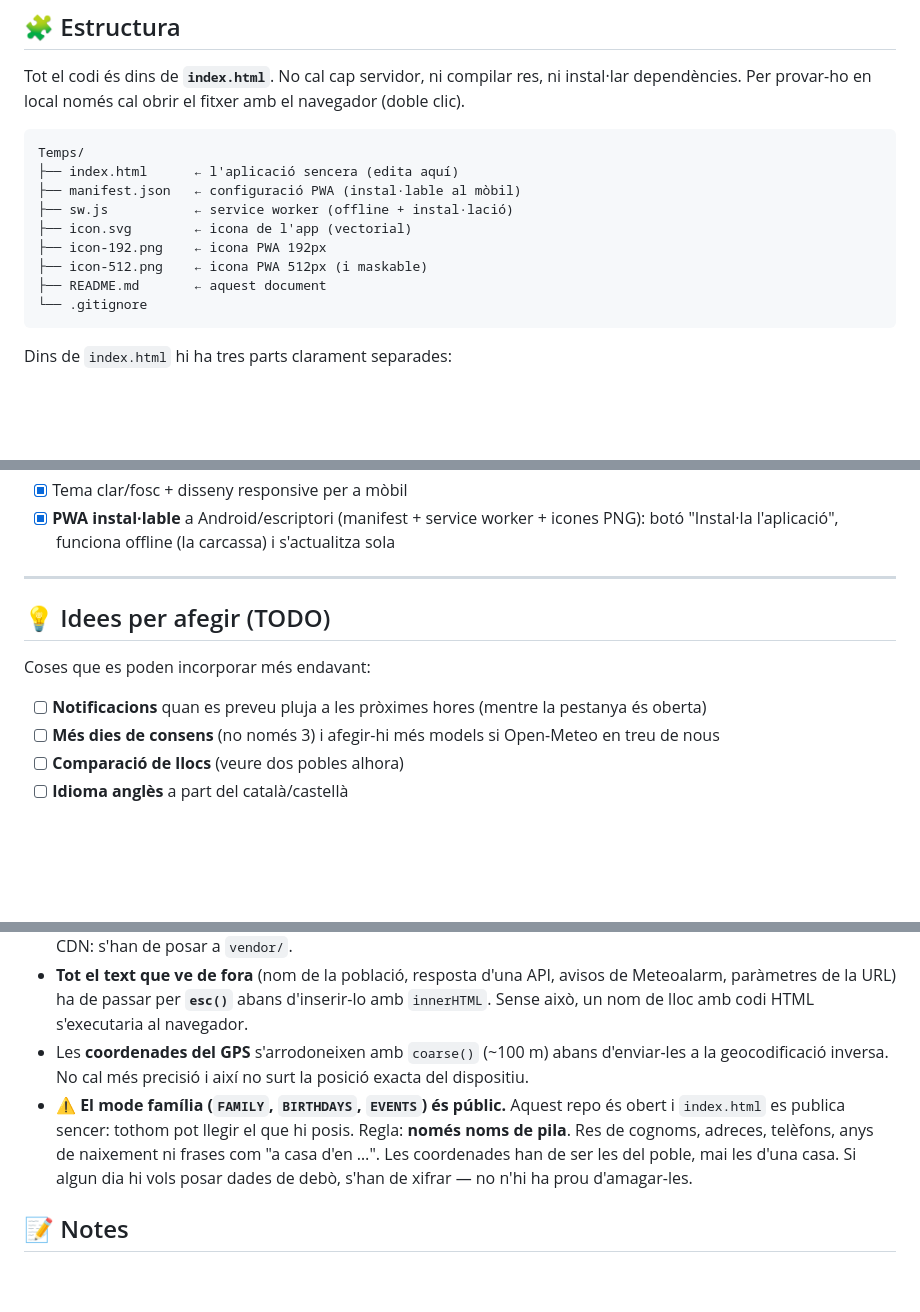
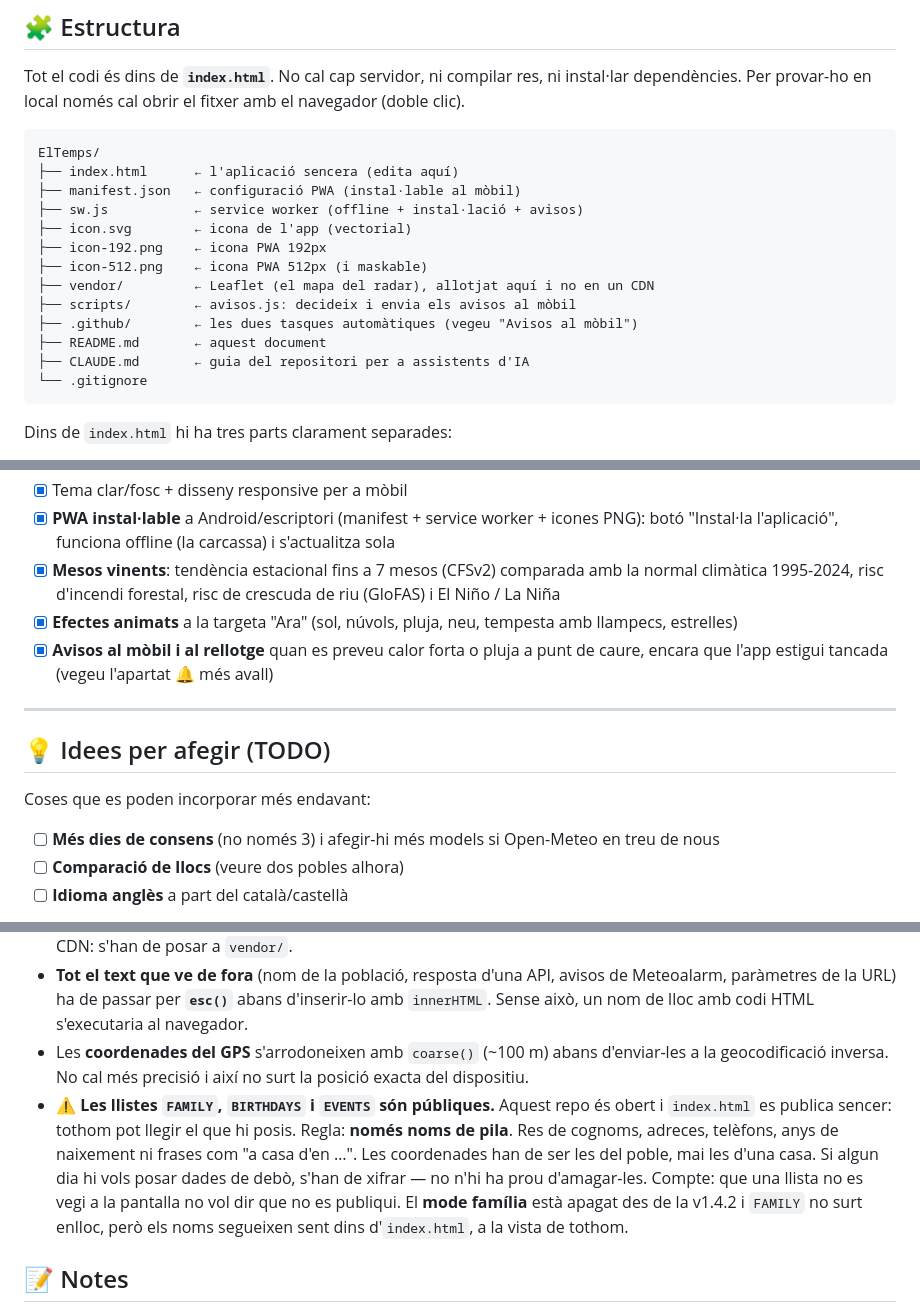
Before and after one commit to Oscarbellosido/ElTemps, a Markdown page: README.md, 3 parts joined by grey strips. GitHub-like rendering; blank space fills up the shorter version.

Commit message:
Posar el README al dia amb l'estat real de l'app
El README deia coses que ja no eren certes i callava coses que sí que hi són.

- El **mode família** figurava com a funció activa "per defecte", però està
  apagat des de la v1.4.2 (el botó 😜 es va treure i funOn() torna sempre
  false). El que sí que segueix sortint són les felicitacions d'aniversari i
  els dies assenyalats, i és això el que ara diu la llista.
- A l'avís de seguretat s'hi afegeix el matís que més fàcilment enganya: que
  una llista no es vegi a la pantalla no vol dir que no es publiqui. Els noms
  de FAMILY continuen dins d'index.html encara que el mode estigui apagat.
- Faltaven a "Funcions actuals" la targeta de mesos vinents, els efectes
  animats de la targeta "Ara" i els avisos al mòbil.
- Les notificacions ja no són una idea pendent: es treuen del TODO, perquè
  el que s'ha acabat fent arriba fins i tot amb l'app tancada.
- L'arbre de fitxers no tenia ni vendor/, ni scripts/, ni .github/, que són
  justament on viuen el radar i els avisos. També s'hi afegeix CLAUDE.md i es
  corregeix el nom de la carpeta arrel.

Només és documentació: no es toca l'aplicació i per això no puja la versió.

Co-Authored-By: Claude Opus 5 <noreply@anthropic.com>
Claude-Session: https://claude.ai/code/session_01M3GHvGmwXEVYkVsbxusUeg

````diff
--- a/README.md
+++ b/README.md
@@ -16,14 +16,18 @@ Tot el codi és dins de **`index.html`**. No cal cap servidor, ni compilar res,
 dependències. Per provar-ho en local només cal obrir el fitxer amb el navegador (doble clic).
 
 ```
-Temps/
+ElTemps/
 ├── index.html      ← l'aplicació sencera (edita aquí)
 ├── manifest.json   ← configuració PWA (instal·lable al mòbil)
-├── sw.js           ← service worker (offline + instal·lació)
+├── sw.js           ← service worker (offline + instal·lació + avisos)
 ├── icon.svg        ← icona de l'app (vectorial)
 ├── icon-192.png    ← icona PWA 192px
 ├── icon-512.png    ← icona PWA 512px (i maskable)
+├── vendor/         ← Leaflet (el mapa del radar), allotjat aquí i no en un CDN
+├── scripts/        ← avisos.js: decideix i envia els avisos al mòbil
+├── .github/        ← les dues tasques automàtiques (vegeu "Avisos al mòbil")
 ├── README.md       ← aquest document
+├── CLAUDE.md       ← guia del repositori per a assistents d'IA
 └── .gitignore
 ```
 
@@ -134,6 +138,11 @@ ECMWF · ICON (DWD) · AROME (Météo-France) · GFS (NOAA) · GEM (Canadà) ·
 - [x] **Frescor de dades**: refresc automàtic cada 10 min, "actualitzat fa X min" i número de versió visible
 - [x] Tema clar/fosc + disseny responsive per a mòbil
 - [x] **PWA instal·lable** a Android/escriptori (manifest + service worker + icones PNG): botó "Instal·la l'aplicació", funciona offline (la carcassa) i s'actualitza sola
+- [x] **Mesos vinents**: tendència estacional fins a 7 mesos (CFSv2) comparada amb la normal
+  climàtica 1995-2024, risc d'incendi forestal, risc de crescuda de riu (GloFAS) i El Niño / La Niña
+- [x] **Efectes animats** a la targeta "Ara" (sol, núvols, pluja, neu, tempesta amb llampecs, estrelles)
+- [x] **Avisos al mòbil i al rellotge** quan es preveu calor forta o pluja a punt de caure,
+  encara que l'app estigui tancada (vegeu l'apartat 🔔 més avall)
 
 ---
 
@@ -141,7 +150,6 @@ ECMWF · ICON (DWD) · AROME (Météo-France) · GFS (NOAA) · GEM (Canadà) ·
 
 Coses que es poden incorporar més endavant:
 
-- [ ] **Notificacions** quan es preveu pluja a les pròximes hores (mentre la pestanya és oberta)
 - [ ] **Més dies de consens** (no només 3) i afegir-hi més models si Open-Meteo en treu de nous
 - [ ] **Comparació de llocs** (veure dos pobles alhora)
 - [ ] **Idioma anglès** a part del català/castellà
@@ -239,11 +247,14 @@ res prou destacable, o que era fora de la franja horària de la regla.
   Sense això, un nom de lloc amb codi HTML s'executaria al navegador.
 - Les **coordenades del GPS** s'arrodoneixen amb `coarse()` (~100 m) abans d'enviar-les a la
   geocodificació inversa. No cal més precisió i així no surt la posició exacta del dispositiu.
-- ⚠️ **El mode família (`FAMILY`, `BIRTHDAYS`, `EVENTS`) és públic.** Aquest repo és obert i
+- ⚠️ **Les llistes `FAMILY`, `BIRTHDAYS` i `EVENTS` són públiques.** Aquest repo és obert i
   `index.html` es publica sencer: tothom pot llegir el que hi posis. Regla: **només noms de
   pila**. Res de cognoms, adreces, telèfons, anys de naixement ni frases com "a casa d'en …".
   Les coordenades han de ser les del poble, mai les d'una casa. Si algun dia hi vols posar
   dades de debò, s'han de xifrar — no n'hi ha prou d'amagar-les.
+  Compte: que una llista no es vegi a la pantalla no vol dir que no es publiqui. El **mode
+  família** està apagat des de la v1.4.2 i `FAMILY` no surt enlloc, però els noms segueixen
+  sent dins d'`index.html`, a la vista de tothom.
 
 ## 📝 Notes
 
````
Also changed, not shown: other parts of README.md (+1 -1 lines).
